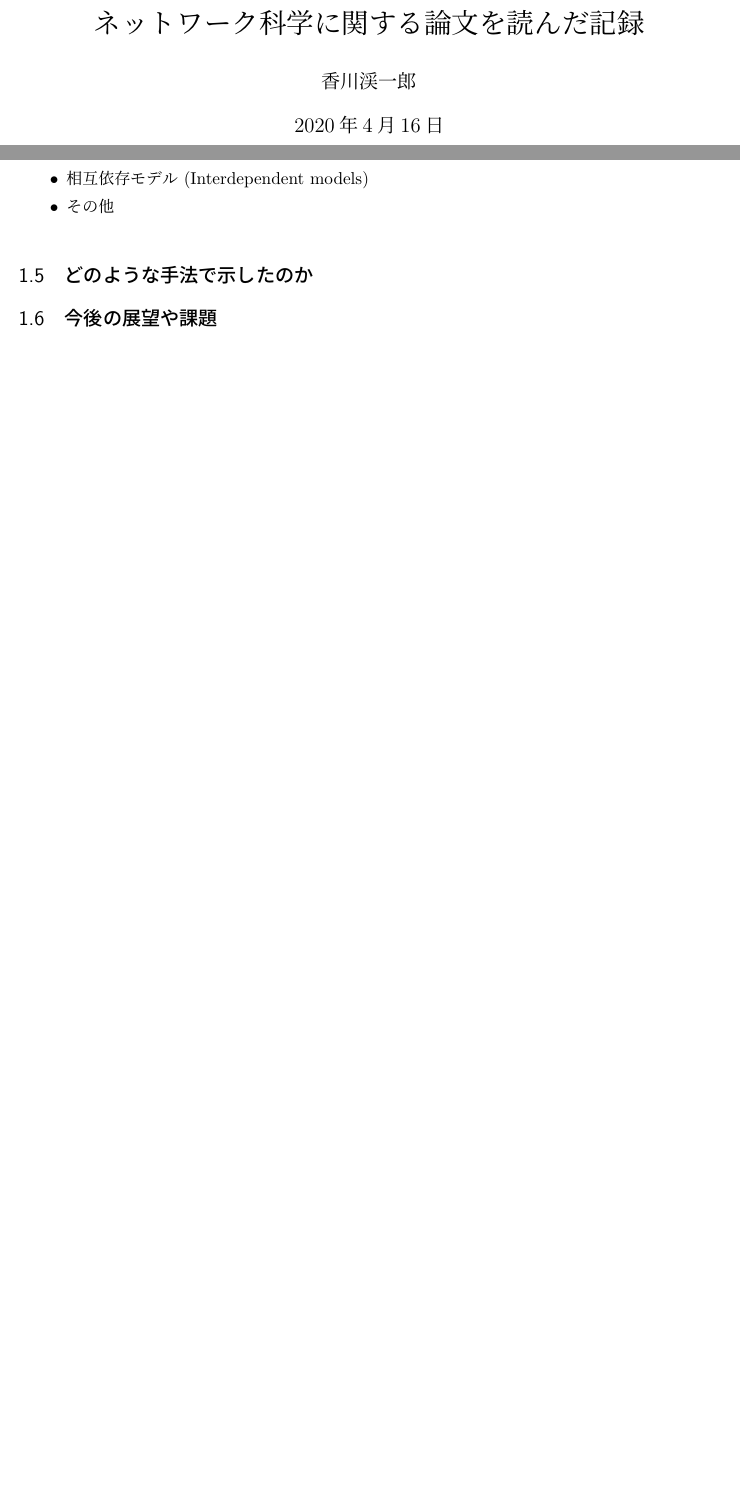
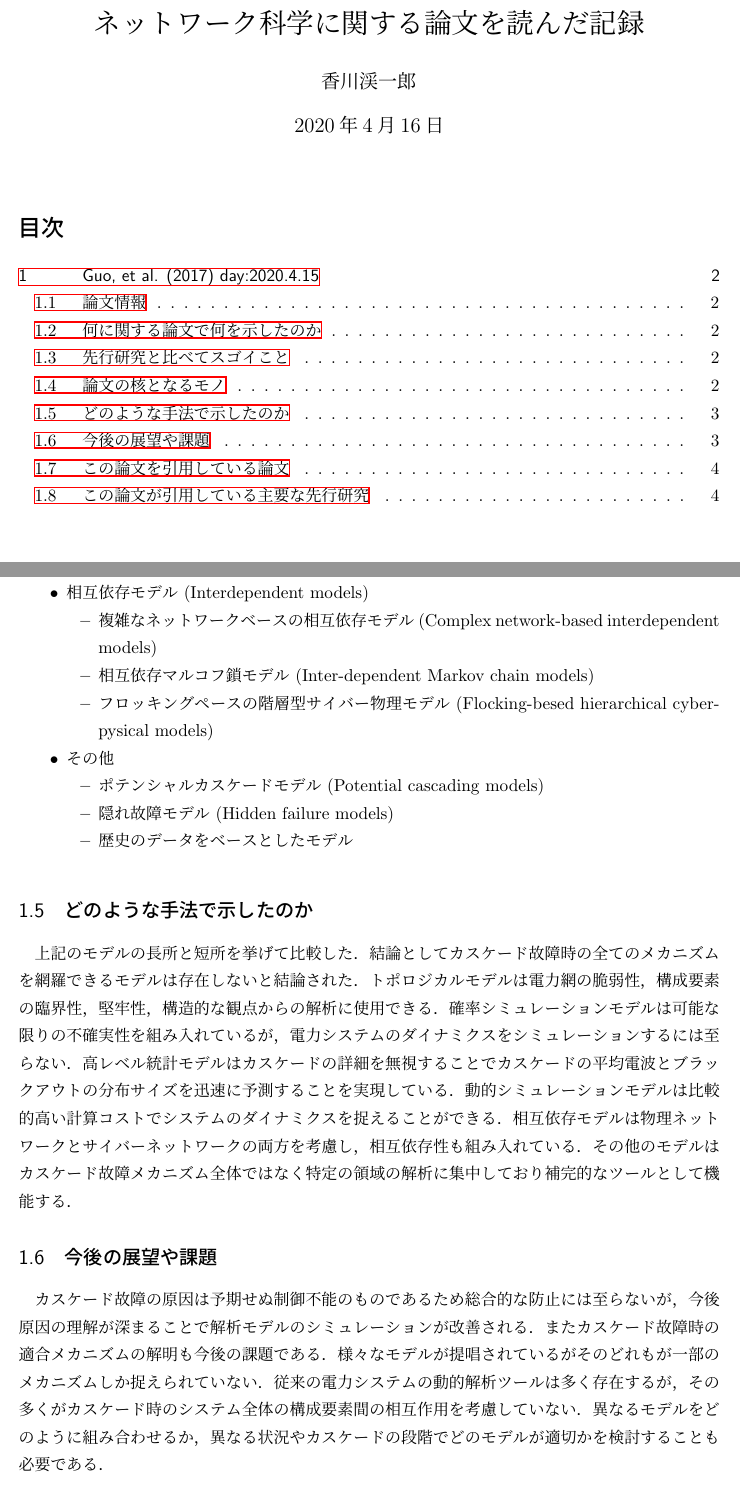
Before and after one commit to k16kgw/NetworkScience, a LaTeX document (reading_NetworkScience.tex): two parts of pages 1 and 2 of 3 before the commit and two parts of pages 1 and 3 of 5 after it, joined at a grey line, cut so that both start at the same text, the shorter picture padded with empty space. Compiled offline with pLaTeX and dvipdfmx.

Commit message:
GuoETAL2017

```diff
--- a/reading_NetworkScience.tex
+++ b/reading_NetworkScience.tex
@@ -2,6 +2,12 @@
 
 % 自作マクロ
 % \input{mymacro.tex}
+
+\usepackage[dvipdfmx]{hyperref}
+% \usepackage[hypertex]{hyperref}
+% \usepackage[dvips]{hyperref}
+
+\usepackage{amsmath}
 
 \begin{document}
 
@@ -31,8 +63,30 @@
       \item 相互依存モデル (Interdependent models)
+      \begin{itemize}
+        \item 複雑なネットワークベースの相互依存モデル (Complex network-based interdependent models)
+        \item 相互依存マルコフ鎖モデル (Inter-dependent Markov chain models)
+        \item フロッキングペースの階層型サイバー物理モデル (Flocking-besed hierarchical cyber-pysical models)
+      \end{itemize}
       \item その他
+      \begin{itemize}
+        \item ポテンシャルカスケードモデル (Potential cascading models)
+        \item 隠れ故障モデル (Hidden failure models)
+        \item 歴史のデータをベースとしたモデル
+      \end{itemize}
     \end{itemize}
     \subsection{どのような手法で示したのか}
+    上記のモデルの長所と短所を挙げて比較した．結論としてカスケード故障時の全てのメカニズムを網羅できるモデルは存在しないと結論された．
+    トポロジカルモデルは電力網の脆弱性，構成要素の臨界性，堅牢性，構造的な観点からの解析に使用できる．
+    確率シミュレーションモデルは可能な限りの不確実性を組み入れているが，電力システムのダイナミクスをシミュレーションするには至らない．
+    高レベル統計モデルはカスケードの詳細を無視することでカスケードの平均電波とブラックアウトの分布サイズを迅速に予測することを実現している．
+    動的シミュレーションモデルは比較的高い計算コストでシステムのダイナミクスを捉えることができる．
+    相互依存モデルは物理ネットワークとサイバーネットワークの両方を考慮し，相互依存性も組み入れている．
+    その他のモデルはカスケード故障メカニズム全体ではなく特定の領域の解析に集中しており補完的なツールとして機能する．
     \subsection{今後の展望や課題}
+    カスケード故障の原因は予期せぬ制御不能のものであるため総合的な防止には至らないが，今後原因の理解が深まることで解析モデルのシミュレーションが改善される．
+    またカスケード故障時の適合メカニズムの解明も今後の課題である．
+    様々なモデルが提唱されているがそのどれもが一部のメカニズムしか捉えられていない．
+    従来の電力システムの動的解析ツールは多く存在するが，その多くがカスケード時のシステム全体の構成要素間の相互作用を考慮していない．
+    異なるモデルをどのように組み合わせるか，異なる状況やカスケードの段階でどのモデルが適切かを検討することも必要である．
     \subsection{この論文を引用している論文}
     \subsection{この論文が引用している主要な先行研究}
     Biatec, et al. (2016) \cite{BialekETAL2016},
```
Also changed, not shown: reading_NetworkScience.pdf, reading_NetworkScience.tex (28 more changed lines), 6 other files.
